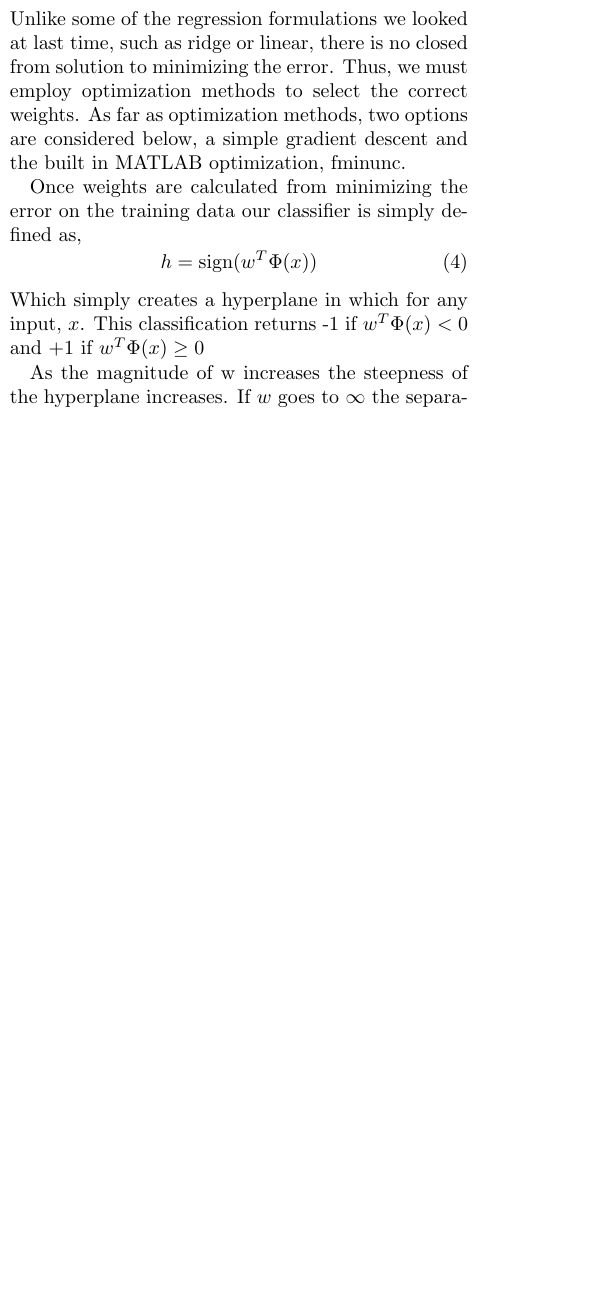
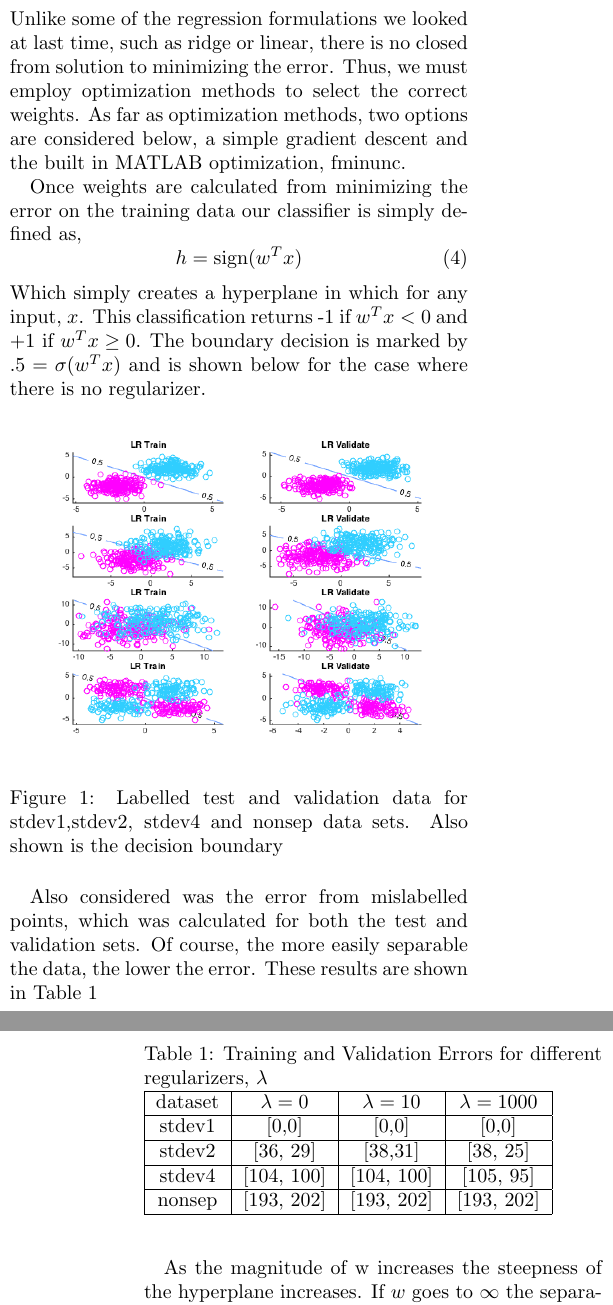
Before and after one commit to ahasfura/machine_learning, a LaTeX problem sheet (hw2/tex/pset2.tex): part of one column of page 1 of 2 before the commit and two parts of the columns of pages 1 and 2 of 2 after it, the two joined at a grey line, cut so that both start at the same text, the shorter picture padded with empty space. Compiled offline with pdfLaTeX.

Commit message:
finished p1

```diff
--- a/hw2/tex/pset2.tex
+++ b/hw2/tex/pset2.tex
@@ -30,12 +30,39 @@ When making predictions and models, sometimes we would rather have discrete labe
 
  Once weights are calculated from minimizing the error on the training data our classifier is simply defined as,
  \begin{equation}
- h=\textrm{sign}(w^T\Phi(x))
+ h=\textrm{sign}(w^Tx)
  \end{equation}
- Which simply creates a hyperplane in which for any input, $x$. This classification returns -1 if $w^T\Phi(x)<0$ and +1 if $w^T\Phi(x)\geq 0$
+ Which simply creates a hyperplane in which for any input, $x$. This classification returns -1 if $w^Tx<0$ and +1 if $w^Tx\geq 0$. The boundary decision is marked by $.5= \sigma (w^Tx)$ and is shown below for the case where there is no regularizer.
 
 
-As the magnitude of w increases the steepness of the hyperplane increases.  If $w$ goes to $ \infty$ the separator becomes a step function. The regularizer helps to limit this by penalizing the magnitude of the weights.
+
+ \begin{figure}[H]
+\center
+\includegraphics[scale =.4]{p1lambda0.png}
+\caption{Labelled test and validation data for stdev1,stdev2, stdev4 and nonsep data sets. Also shown is the decision boundary }
+\end{figure}
+
+ Also considered was the error from mislabelled points, which was calculated for both the test and validation sets. Of course, the more easily separable the data, the lower the error. These results are shown in Table \ref{LR error}
+
+As the magnitude of w increases the steepness of the hyperplane increases.  If $w$ goes to $ \infty$ the separator becomes a step function. The regularizer helps to limit this by penalizing the magnitude of the weights. It also helps prevent overfitting. So as $\lambda$ is increased the training error might increase since the cost is less influenced on the data error, NLL, and more influenced by the weights.
+
+
+We tested this logistic regression for $\lambda= \{0, 10, 1000\}$ and for the clearly separable and non separable case, there was no effect. For the stdev2, and stdev4 cases the training error increases but the validation error decreases. These results are shown in Table \ref{LR error}
+
+ \begin{table}
+ \caption{ Training and Validation Errors for different regularizers, $\lambda$}
+  \begin{tabular}{ | c | c | c | c |}
+ \hline
+ dataset &$ \lambda=0 $& $\lambda=10$ & $\lambda=1000$ \\ \hline
+ stdev1 & [0,0] & [0,0] & [0,0] \\ \hline
+ stdev2 & [36, 29] & [38,31] & [38, 25] \\ \hline
+ stdev4 & [104, 100] & [104, 100] & [105, 95] \\ \hline
+ nonsep & [193, 202] & [193, 202] & [193, 202] \\ \hline
+ \end{tabular}
+ \label{LR error}
+\end{table}
+
+
 
  \section{Support Vector Machine}
 
```
Also changed, not shown: hw2/tex/p1lambda0.png, hw2/tex/pset2.pdf, 1 other file.
